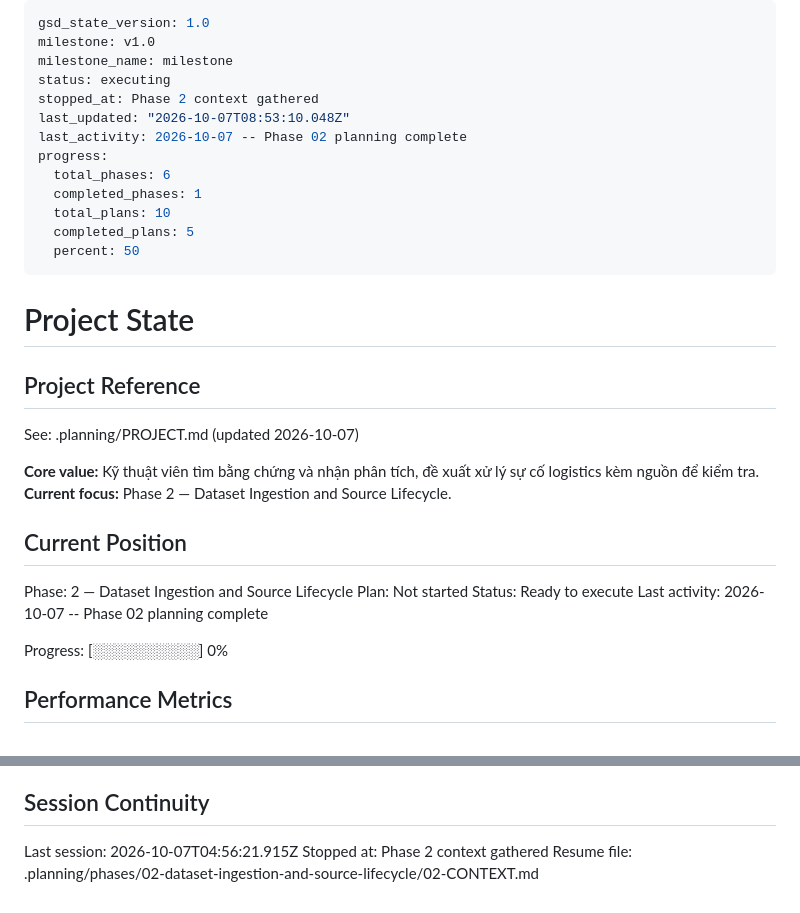
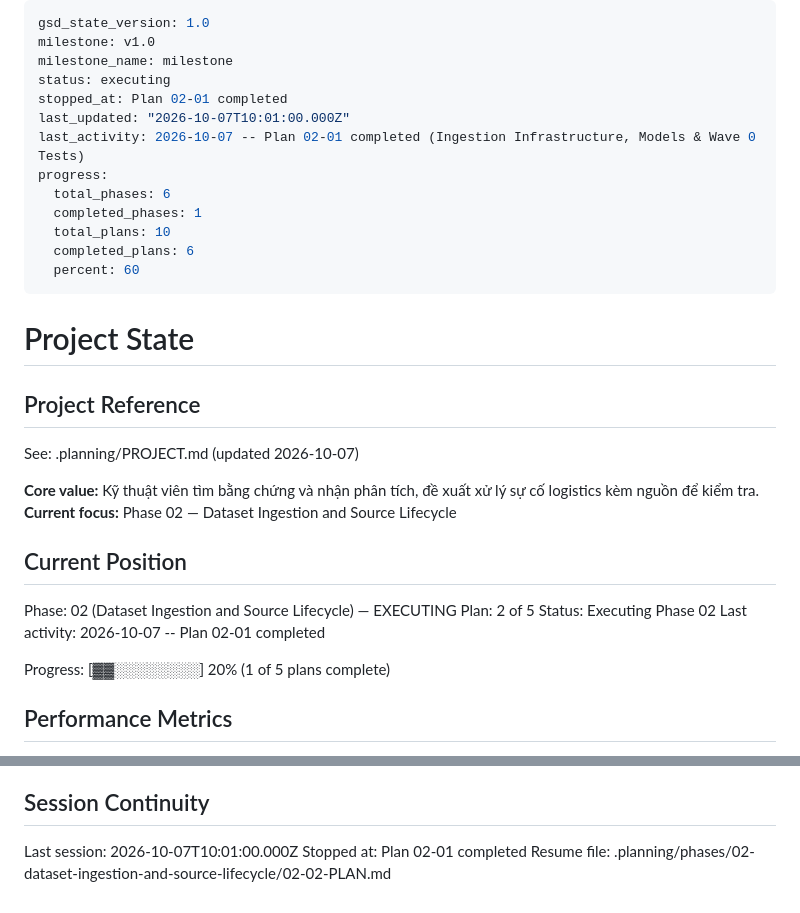
Before and after one commit to knghia2902/RAG, a Markdown page: .planning/STATE.md, 2 parts joined by grey strips. Rendered like a GitHub page.

```diff
--- a/.planning/STATE.md
+++ b/.planning/STATE.md
@@ -3,15 +3,15 @@ gsd_state_version: 1.0
 milestone: v1.0
 milestone_name: milestone
 status: executing
-stopped_at: Phase 2 context gathered
-last_updated: "2026-10-07T08:53:10.048Z"
-last_activity: 2026-10-07 -- Phase 02 planning complete
+stopped_at: Plan 02-01 completed
+last_updated: "2026-10-07T10:01:00.000Z"
+last_activity: 2026-10-07 -- Plan 02-01 completed (Ingestion Infrastructure, Models & Wave 0 Tests)
 progress:
   total_phases: 6
   completed_phases: 1
   total_plans: 10
-  completed_plans: 5
-  percent: 50
+  completed_plans: 6
+  percent: 60
 ---
 
 # Project State
@@ -21,16 +21,16 @@ progress:
 See: .planning/PROJECT.md (updated 2026-10-07)
 
 **Core value:** Kỹ thuật viên tìm bằng chứng và nhận phân tích, đề xuất xử lý sự cố logistics kèm nguồn để kiểm tra.
-**Current focus:** Phase 2 — Dataset Ingestion and Source Lifecycle.
+**Current focus:** Phase 02 — Dataset Ingestion and Source Lifecycle
 
 ## Current Position
 
-Phase: 2 — Dataset Ingestion and Source Lifecycle
-Plan: Not started
-Status: Ready to execute
-Last activity: 2026-10-07 -- Phase 02 planning complete
+Phase: 02 (Dataset Ingestion and Source Lifecycle) — EXECUTING
+Plan: 2 of 5
+Status: Executing Phase 02
+Last activity: 2026-10-07 -- Plan 02-01 completed
 
-Progress: [░░░░░░░░░░] 0%
+Progress: [▓▓░░░░░░░░] 20% (1 of 5 plans complete)
 
 ## Performance Metrics
 
@@ -71,6 +71,6 @@ OCR, scheduler/report delivery, MCP, Agent/tools, real connectors, Excel/Word, l
 
 ## Session Continuity
 
-Last session: 2026-10-07T04:56:21.915Z
-Stopped at: Phase 2 context gathered
-Resume file: .planning/phases/02-dataset-ingestion-and-source-lifecycle/02-CONTEXT.md
+Last session: 2026-10-07T10:01:00.000Z
+Stopped at: Plan 02-01 completed
+Resume file: .planning/phases/02-dataset-ingestion-and-source-lifecycle/02-02-PLAN.md
```
Also changed, not shown: .planning/ROADMAP.md (+20 -1 lines), 1 other file.
